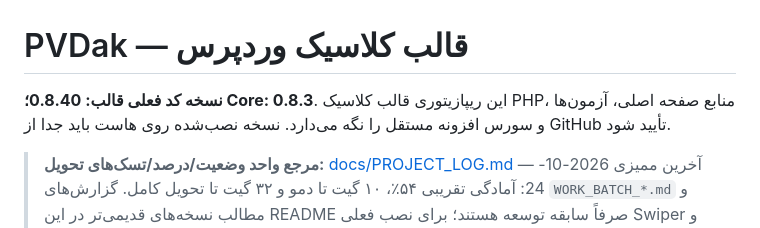
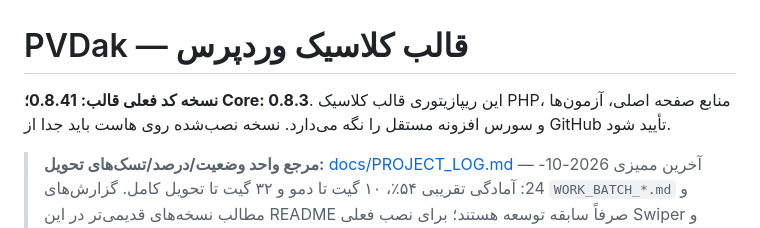
Before and after one commit to hhhhesam1376-byte/pvdakcom, a Markdown page: README.md, the part around the change. GitHub-like rendering.

Commit message:
release(pvdak): update version metadata for demo integration and preflight fixes

```diff
--- a/README.md
+++ b/README.md
@@ -1,5 +1,5 @@
 # PVDak — قالب کلاسیک وردپرس
-**نسخه کد فعلی قالب: 0.8.40؛ Core: 0.8.3**. این ریپازیتوری قالب کلاسیک PHP، منابع صفحه اصلی، آزمون‌ها و سورس افزونه مستقل را نگه می‌دارد. نسخه نصب‌شده روی هاست باید جدا از GitHub تأیید شود.
+**نسخه کد فعلی قالب: 0.8.41؛ Core: 0.8.3**. این ریپازیتوری قالب کلاسیک PHP، منابع صفحه اصلی، آزمون‌ها و سورس افزونه مستقل را نگه می‌دارد. نسخه نصب‌شده روی هاست باید جدا از GitHub تأیید شود.
 
 > **مرجع واحد وضعیت/درصد/تسک‌های تحویل:** [docs/PROJECT_LOG.md](docs/PROJECT_LOG.md) — آخرین ممیزی 2026-10-24: آمادگی تقریبی ۵۴٪، ۱۰ گیت تا دمو و ۳۲ گیت تا تحویل کامل. گزارش‌های `WORK_BATCH_*.md` و مطالب نسخه‌های قدیمی‌تر در این README صرفاً سابقه توسعه هستند؛ برای نصب فعلی Swiper و روش انتشار، [docs/DEPLOYMENT.md](docs/DEPLOYMENT.md) و کد `functions.php` ملاک‌اند. **فقط `main` منتشر می‌شود.**
 
```
